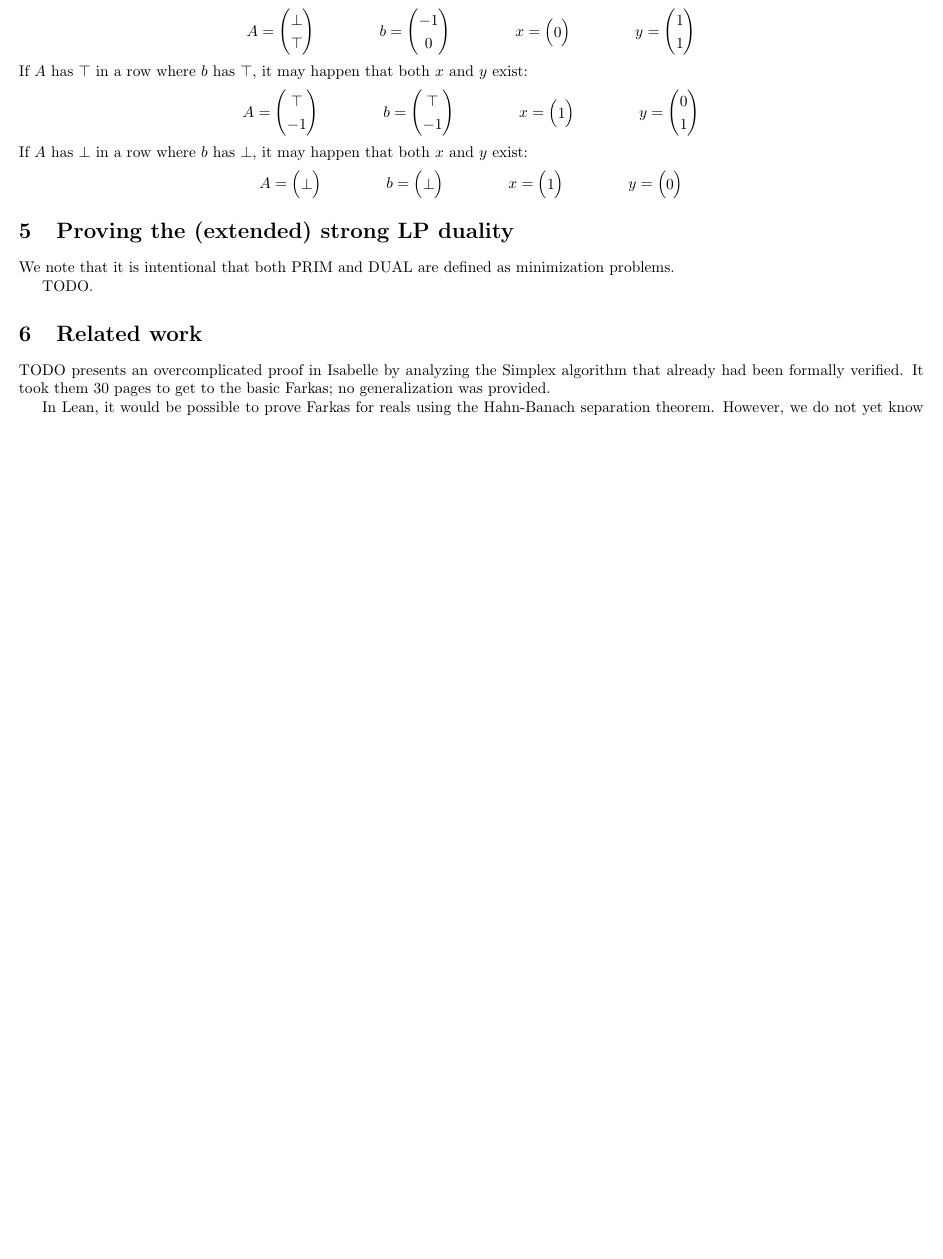
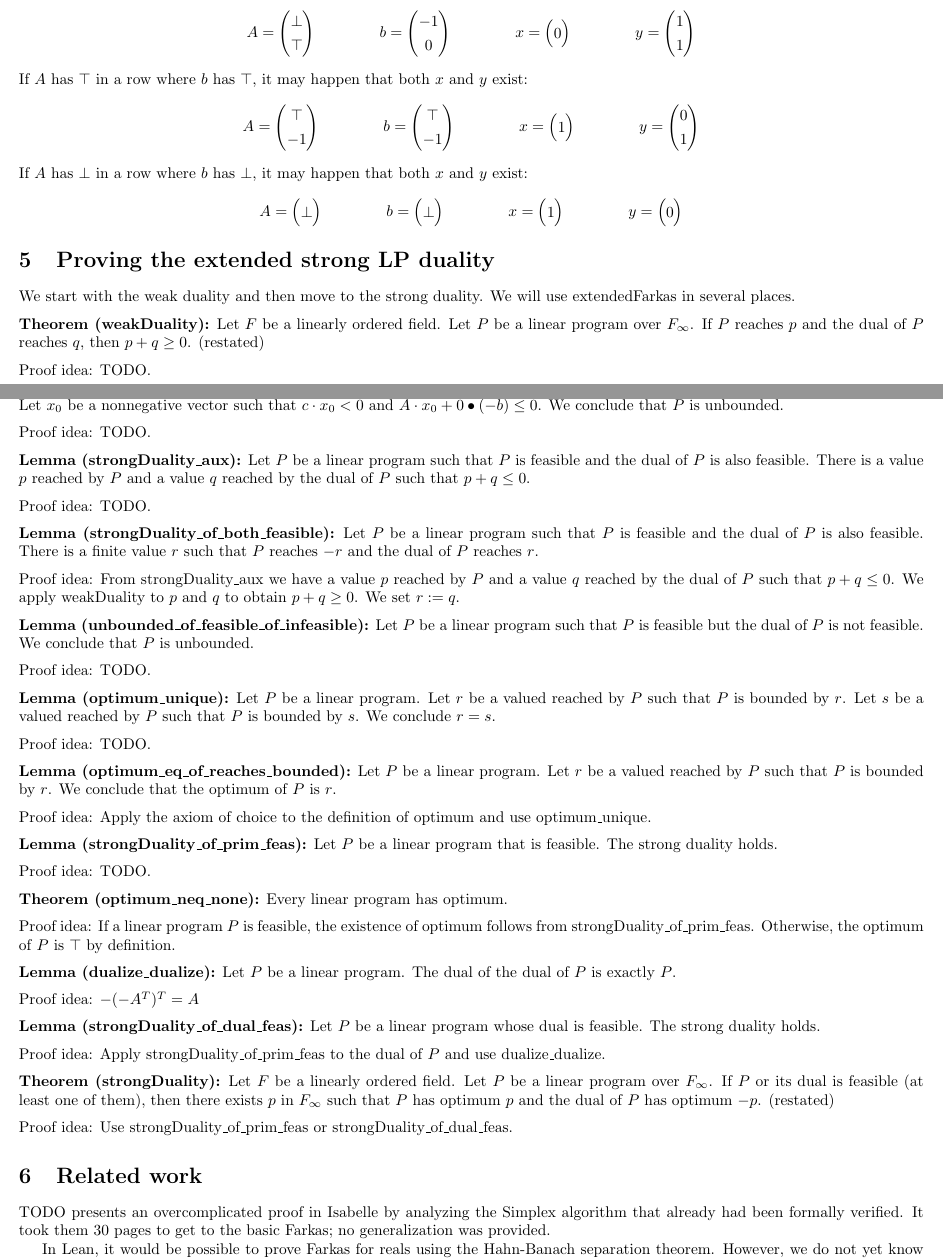
Before and after one commit to madvorak/duality, a LaTeX document (duality.tex): part of page 6 of 6 before the commit and two parts of pages 6 and 7 of 7 after it, the two joined at a grey line, cut so that both start at the same text, the shorter picture padded with empty space. Compiled offline with pdfLaTeX.

Commit message:
proof of strongDuality outlined

```diff
--- a/duality.tex
+++ b/duality.tex
@@ -393,0 +401 @@ from linear programs to $F_\infty$.}
+$P$ has optimum~$p$, the dual of $P$ has optimum $q$, and $p + q = 0$.
@@ -752,8 +762,15 @@ x = \begin{pmatrix}	1 \end{pmatrix}
 y = \begin{pmatrix}	0 \end{pmatrix}
 $$
 
-\section {Proving the (extended) strong LP duality}
+\section {Proving the extended strong LP duality}
 
-We note that it is intentional that both PRIM and DUAL are defined as
-minimization problems.
+We start with the weak duality and then move to the strong duality.
+We will use extendedFarkas in several places.
 
+\medskip \noindent
+\textbf{Theorem (weakDuality):}
+Let $F$ be a linearly ordered field.
+Let $P$ be a linear program over $F_\infty$.
+If $P$ reaches $p$ and the dual of $P$ reaches $q$,
+then $p + q \ge 0$.
+(restated)
@@ -761,3 +791,121 @@ TODO.
+\medskip \noindent
+\textbf{Lemma (unbounded\_of\_feasible\_of\_neg):}
+Let $F$ be a linearly ordered field.
+Let $P$ be a linear program over $F_\infty$ that is feasible.
+Let $x_0$ be a nonnegative vector such that $c \cdot x_0 < 0$
+and $A \cdot x_0 + 0 \bullet (-b) \le 0$.
+We conclude that $P$ is unbounded.
+
+\medskip \noindent
+Proof idea:
+TODO.
+
+\medskip \noindent
+\textbf{Lemma (strongDuality\_aux):}
+Let $P$ be a linear program such that
+$P$ is feasible and the dual of $P$ is also feasible.
+There is a value $p$ reached by $P$ and
+a value $q$ reached by the dual of $P$ such
+that $p + q \le 0$.
+
+\medskip \noindent
+Proof idea:
+TODO.
+
+\medskip \noindent
+\textbf{Lemma (strongDuality\_of\_both\_feasible):}
+Let $P$ be a linear program such that
+$P$ is feasible and the dual of $P$ is also feasible.
+There is a finite value $r$ such that
+$P$ reaches $-r$ and the dual of $P$ reaches $r$.
+
+\medskip \noindent
+Proof idea:
+From strongDuality\_aux we have a value $p$ reached by $P$ and
+a value $q$ reached by the dual of $P$ such that $p + q \le 0$.
+We apply weakDuality to $p$ and $q$ to obtain $p + q \ge 0$.
+We set $r := q$.
+
+\medskip \noindent
+\textbf{Lemma (unbounded\_of\_feasible\_of\_infeasible):}
+Let $P$ be a linear program such that
+$P$ is feasible but the dual of $P$ is not feasible.
+We conclude that $P$ is unbounded.
+
+\medskip \noindent
+Proof idea:
+TODO.
+
+\medskip \noindent
+\textbf{Lemma (optimum\_unique):}
+Let $P$ be a linear program.
+Let $r$ be a valued reached by $P$ such that $P$ is bounded by $r$.
+Let $s$ be a valued reached by $P$ such that $P$ is bounded by $s$.
+We conclude $r = s$.
+
+\medskip \noindent
+Proof idea:
+TODO.
+
+\medskip \noindent
+\textbf{Lemma (optimum\_eq\_of\_reaches\_bounded):}
+Let $P$ be a linear program.
+Let $r$ be a valued reached by $P$ such that $P$ is bounded by $r$.
+We conclude that the optimum of $P$ is $r$.
+
+\medskip \noindent
+Proof idea:
+Apply the axiom of choice to the definition of optimum and use optimum\_unique.
+
+\medskip \noindent
+\textbf{Lemma (strongDuality\_of\_prim\_feas):}
+Let $P$ be a linear program that is feasible.
+The strong duality holds.
+
+\medskip \noindent
+Proof idea:
+TODO.
+
+\medskip \noindent
+\textbf{Theorem (optimum\_neq\_none):}
+Every linear program has optimum.
+
+\medskip \noindent
+Proof idea:
+If a linear program $P$ is feasible, the existence of optimum
+follows from strongDuality\_of\_prim\_feas.
+Otherwise, the optimum of $P$ is $\top$ by definition.
+
+\medskip \noindent
+\textbf{Lemma (dualize\_dualize):}
+Let $P$ be a linear program. The dual of the dual of $P$ is exactly $P$.
+
+\medskip \noindent
+Proof idea:
+$ -(-A^T)^T = A $
+
+\medskip \noindent
+\textbf{Lemma (strongDuality\_of\_dual\_feas):}
+Let $P$ be a linear program whose dual is feasible.
+The strong duality holds.
+
+\medskip \noindent
+Proof idea:
+Apply strongDuality\_of\_prim\_feas to the dual of $P$ and
+use dualize\_dualize.
+
+\medskip \noindent
+\textbf{Theorem (strongDuality):}
+Let $F$ be a linearly ordered field.
+Let $P$ be a linear program over $F_\infty$.
+If $P$ or its dual is feasible (at least one of them),
+then there exists $p$ in $F_\infty$ such that
+$P$ has optimum $p$ and the dual of $P$ has optimum $-p$.
+(restated)
+
+\medskip \noindent
+Proof idea:
+Use strongDuality\_of\_prim\_feas or strongDuality\_of\_dual\_feas.
 
 
 \section {Related work}
```
Also changed, not shown: duality.pdf, duality.tex (64 more changed lines).
